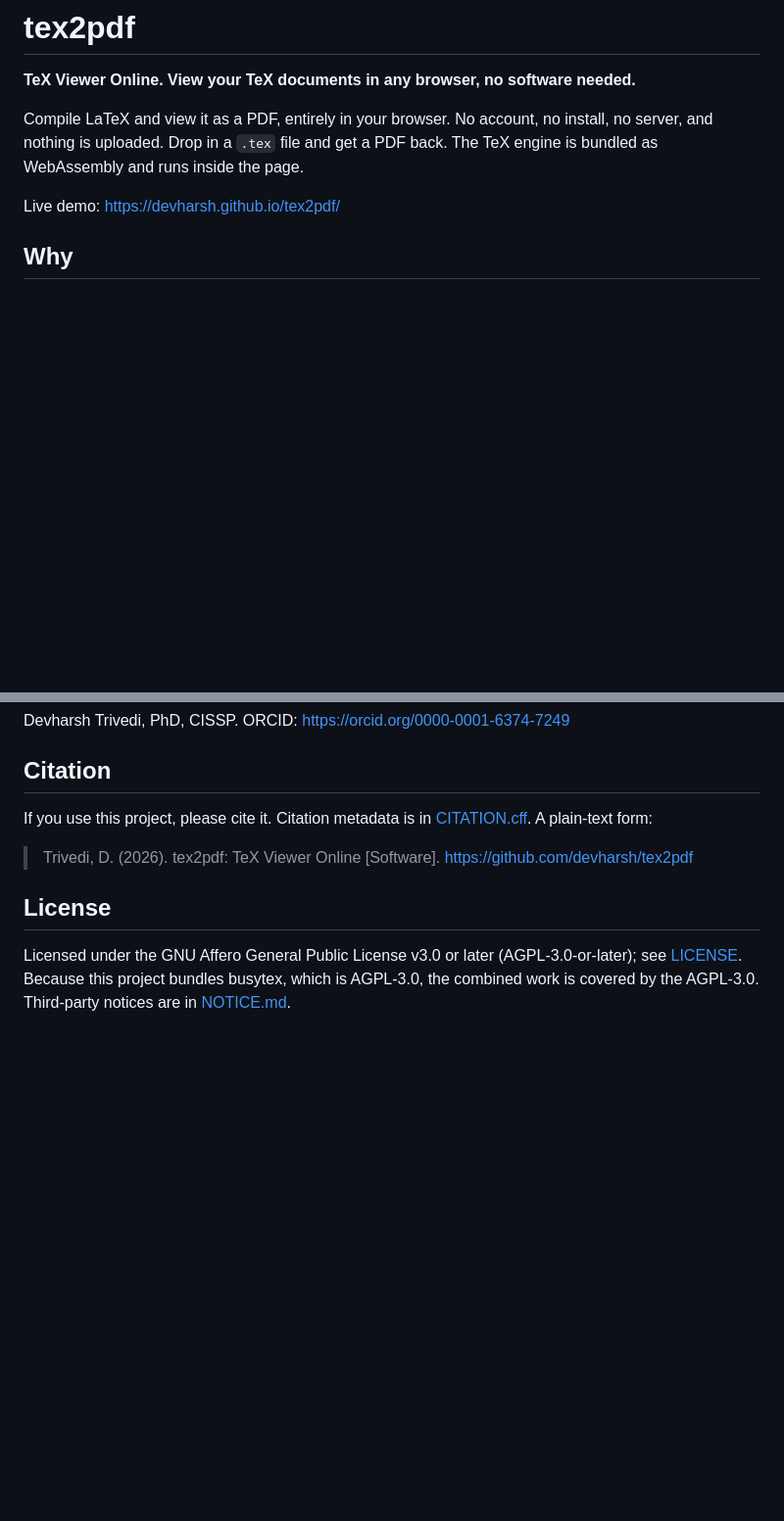
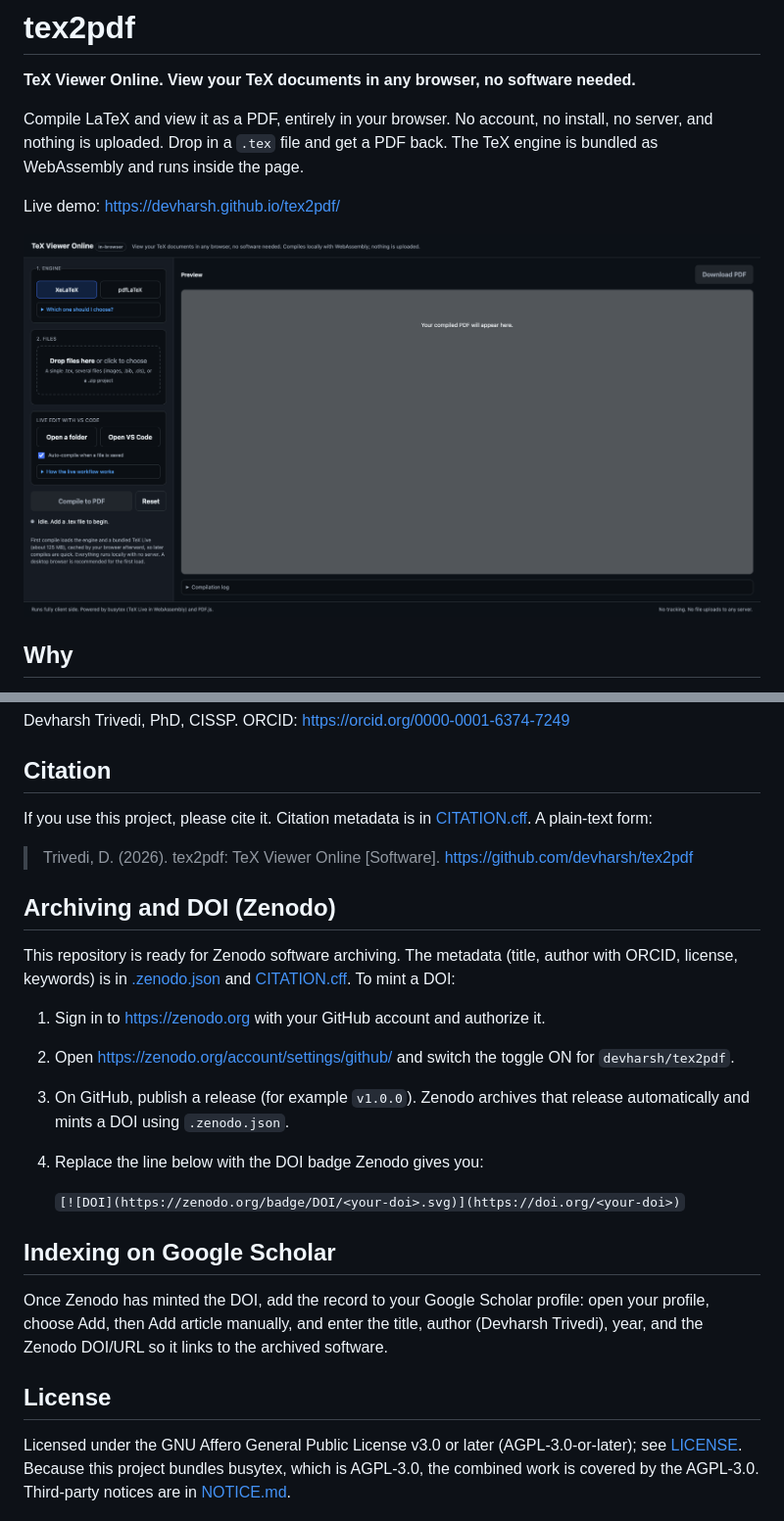
Before and after one commit to devharsh/tex2pdf, a Markdown page: README.md, 2 parts joined by grey strips. Shown: that part at 98% size. Rendered like a GitHub page; pictures changed too: live.demo.png (added); blank space fills up the shorter version.

Commit message:
Add screenshot, Zenodo metadata, and DOI/Scholar instructions

```diff
--- a/README.md
+++ b/README.md
@@ -5,6 +5,8 @@
 Compile LaTeX and view it as a PDF, entirely in your browser. No account, no install, no server, and nothing is uploaded. Drop in a `.tex` file and get a PDF back. The TeX engine is bundled as WebAssembly and runs inside the page.
 
 Live demo: https://devharsh.github.io/tex2pdf/
+
+![Screenshot of TeX Viewer Online: engine selector (XeLaTeX, pdfLaTeX), a file drop zone, live edit with VS Code controls, and the PDF preview pane](live.demo.png)
 
 ## Why
 
@@ -134,6 +136,21 @@ If you use this project, please cite it. Citation metadata is in [CITATION.cff](
 
 > Trivedi, D. (2026). tex2pdf: TeX Viewer Online [Software]. https://github.com/devharsh/tex2pdf
 
+## Archiving and DOI (Zenodo)
+
+This repository is ready for Zenodo software archiving. The metadata (title, author with ORCID, license, keywords) is in [.zenodo.json](.zenodo.json) and [CITATION.cff](CITATION.cff). To mint a DOI:
+
+1. Sign in to https://zenodo.org with your GitHub account and authorize it.
+2. Open https://zenodo.org/account/settings/github/ and switch the toggle ON for `devharsh/tex2pdf`.
+3. On GitHub, publish a release (for example `v1.0.0`). Zenodo archives that release automatically and mints a DOI using `.zenodo.json`.
+4. Replace the line below with the DOI badge Zenodo gives you:
+
+   `[![DOI](https://zenodo.org/badge/DOI/<your-doi>.svg)](https://doi.org/<your-doi>)`
+
+## Indexing on Google Scholar
+
+Once Zenodo has minted the DOI, add the record to your Google Scholar profile: open your profile, choose Add, then Add article manually, and enter the title, author (Devharsh Trivedi), year, and the Zenodo DOI/URL so it links to the archived software.
+
 ## License
 
 Licensed under the GNU Affero General Public License v3.0 or later (AGPL-3.0-or-later); see [LICENSE](LICENSE). Because this project bundles busytex, which is AGPL-3.0, the combined work is covered by the AGPL-3.0. Third-party notices are in [NOTICE.md](NOTICE.md).
```
Also changed, not shown: 1 other file.
